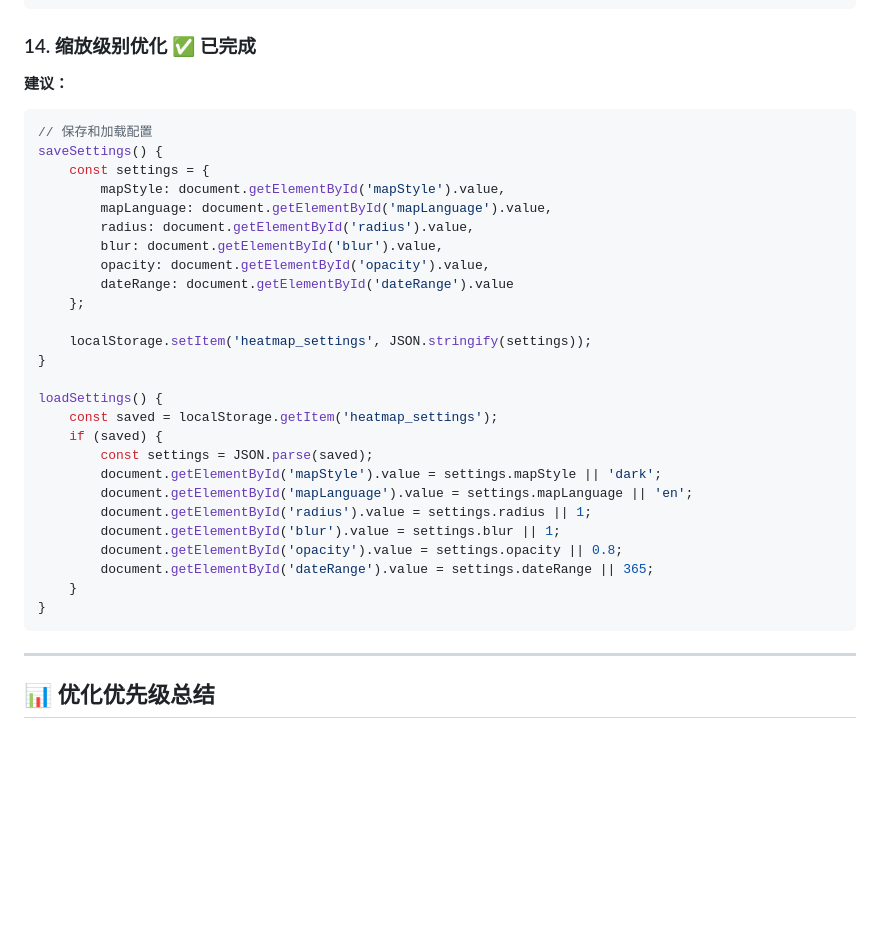
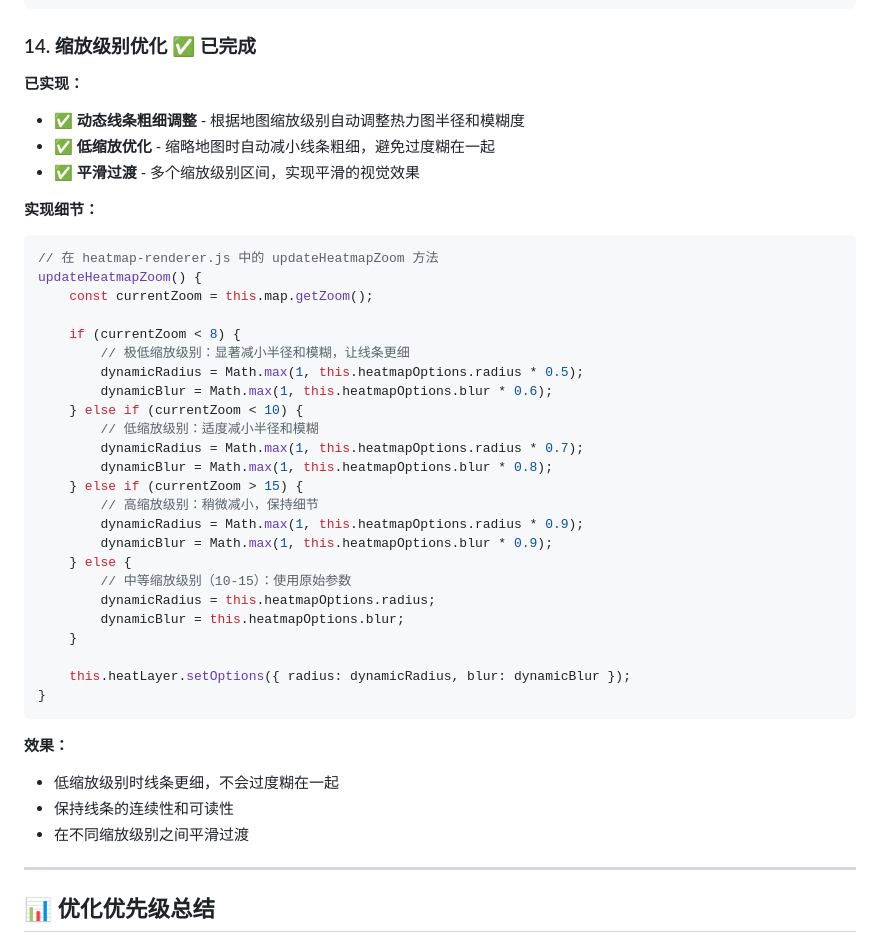
Before and after one commit to dadongshangu/cycling-heatmap-web, a Markdown page: doc/OPTIMIZATION_SUGGESTIONS.md, the part around the change. Drawn GitHub-style; blank space fills up the shorter version.

Commit message:
docs: fix zoom level optimization section content and add local storage section

````diff
--- a/doc/OPTIMIZATION_SUGGESTIONS.md
+++ b/doc/OPTIMIZATION_SUGGESTIONS.md
@@ -681,35 +681,43 @@ class SpatialIndex {
 
 ### 14. 缩放级别优化 ✅ **已完成**
 
-**建议：**
+**已实现：**
+- ✅ **动态线条粗细调整** - 根据地图缩放级别自动调整热力图半径和模糊度
+- ✅ **低缩放优化** - 缩略地图时自动减小线条粗细，避免过度糊在一起
+- ✅ **平滑过渡** - 多个缩放级别区间，实现平滑的视觉效果
+
+**实现细节：**
 ```javascript
-// 保存和加载配置
-saveSettings() {
-    const settings = {
-        mapStyle: document.getElementById('mapStyle').value,
-        mapLanguage: document.getElementById('mapLanguage').value,
-        radius: document.getElementById('radius').value,
-        blur: document.getElementById('blur').value,
-        opacity: document.getElementById('opacity').value,
-        dateRange: document.getElementById('dateRange').value
-    };
+// 在 heatmap-renderer.js 中的 updateHeatmapZoom 方法
+updateHeatmapZoom() {
+    const currentZoom = this.map.getZoom();
 
-    localStorage.setItem('heatmap_settings', JSON.stringify(settings));
-}
+    if (currentZoom < 8) {
+        // 极低缩放级别：显著减小半径和模糊，让线条更细
+        dynamicRadius = Math.max(1, this.heatmapOptions.radius * 0.5);
+        dynamicBlur = Math.max(1, this.heatmapOptions.blur * 0.6);
+    } else if (currentZoom < 10) {
+        // 低缩放级别：适度减小半径和模糊
+        dynamicRadius = Math.max(1, this.heatmapOptions.radius * 0.7);
+        dynamicBlur = Math.max(1, this.heatmapOptions.blur * 0.8);
+    } else if (currentZoom > 15) {
+        // 高缩放级别：稍微减小，保持细节
+        dynamicRadius = Math.max(1, this.heatmapOptions.radius * 0.9);
+        dynamicBlur = Math.max(1, this.heatmapOptions.blur * 0.9);
+    } else {
+        // 中等缩放级别（10-15）：使用原始参数
+        dynamicRadius = this.heatmapOptions.radius;
+        dynamicBlur = this.heatmapOptions.blur;
+    }
 
-loadSettings() {
-    const saved = localStorage.getItem('heatmap_settings');
-    if (saved) {
-        const settings = JSON.parse(saved);
-        document.getElementById('mapStyle').value = settings.mapStyle || 'dark';
-        document.getElementById('mapLanguage').value = settings.mapLanguage || 'en';
-        document.getElementById('radius').value = settings.radius || 1;
-        document.getElementById('blur').value = settings.blur || 1;
-        document.getElementById('opacity').value = settings.opacity || 0.8;
-        document.getElementById('dateRange').value = settings.dateRange || 365;
-    }
+    this.heatLayer.setOptions({ radius: dynamicRadius, blur: dynamicBlur });
 }
 ```
+
+**效果：**
+- 低缩放级别时线条更细，不会过度糊在一起
+- 保持线条的连续性和可读性
+- 在不同缩放级别之间平滑过渡
 
 ---
 
````
